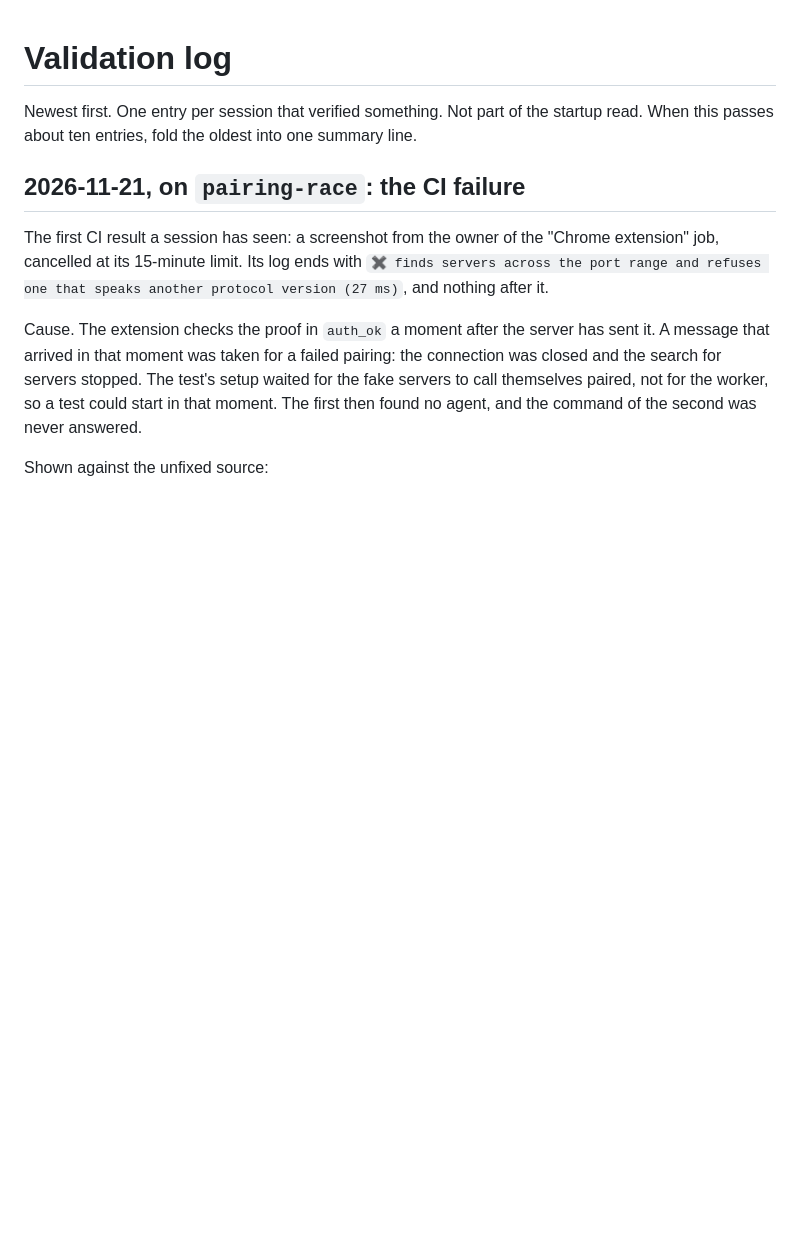
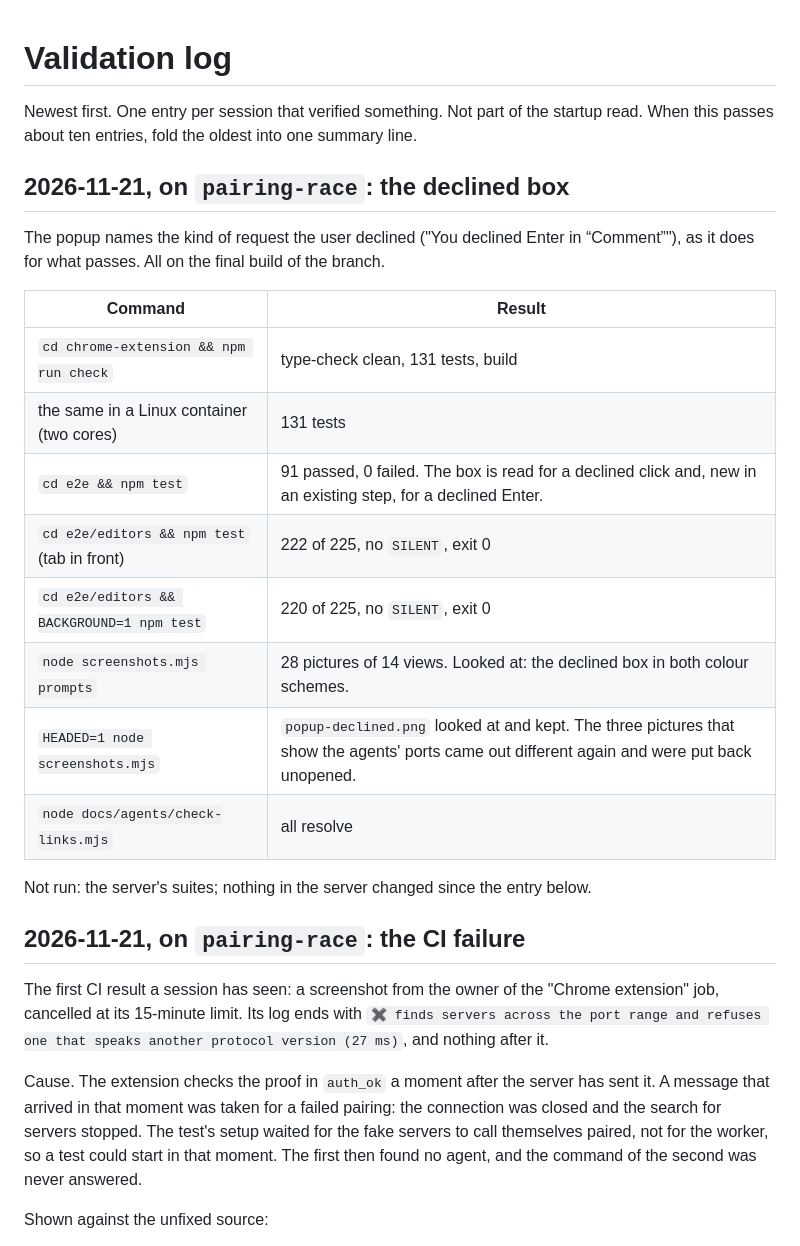
Before and after one commit to LaughingManCommits/TabGoblin, a Markdown page: docs/agents/validation-log.md, the part around one of its changes. Drawn GitHub-style; blank space fills up the shorter version.

```diff
--- a/docs/agents/validation-log.md
+++ b/docs/agents/validation-log.md
@@ -2,6 +2,24 @@
 
 Newest first. One entry per session that verified something. Not part of the startup read.
 When this passes about ten entries, fold the oldest into one summary line.
+
+## 2026-11-21, on `pairing-race`: the declined box
+
+The popup names the kind of request the user declined ("You declined Enter in “Comment”"), as
+it does for what passes. All on the final build of the branch.
+
+| Command | Result |
+|---|---|
+| `cd chrome-extension && npm run check` | type-check clean, 131 tests, build |
+| the same in a Linux container (two cores) | 131 tests |
+| `cd e2e && npm test` | 91 passed, 0 failed. The box is read for a declined click and, new in an existing step, for a declined Enter. |
+| `cd e2e/editors && npm test` (tab in front) | 222 of 225, no `SILENT`, exit 0 |
+| `cd e2e/editors && BACKGROUND=1 npm test` | 220 of 225, no `SILENT`, exit 0 |
+| `node screenshots.mjs prompts` | 28 pictures of 14 views. Looked at: the declined box in both colour schemes. |
+| `HEADED=1 node screenshots.mjs` | `popup-declined.png` looked at and kept. The three pictures that show the agents' ports came out different again and were put back unopened. |
+| `node docs/agents/check-links.mjs` | all resolve |
+
+Not run: the server's suites; nothing in the server changed since the entry below.
 
 ## 2026-11-21, on `pairing-race`: the CI failure
 
```
Also changed, not shown: other parts of docs/agents/validation-log.md (+3 -21 lines), docs/agents/state.md (+4 -3 lines), docs/images/popup-declined.png, 6 other files.
